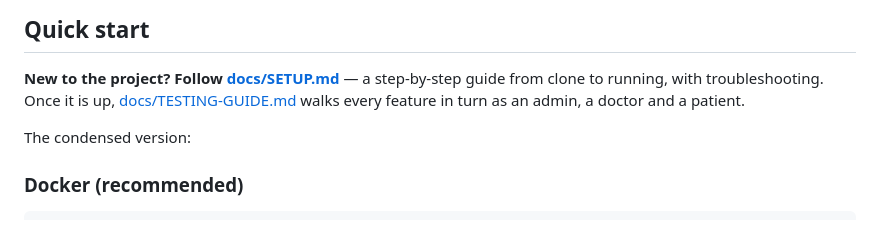
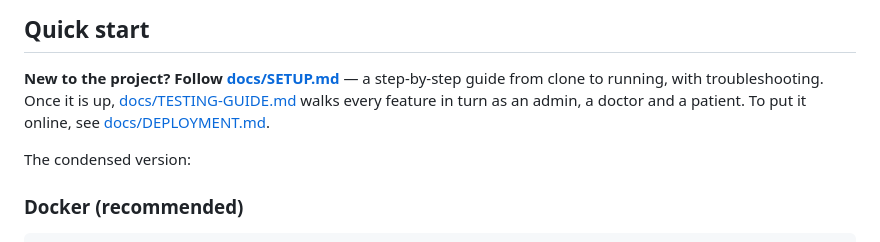
Before and after one commit to meherabmehu/SasthoSetu, a Markdown page: README.md, the part around the change. GitHub-like rendering.

Commit message:
add a deployment guide

```diff
--- a/README.md
+++ b/README.md
@@ -49,7 +49,8 @@ natural Bangla, romanised Banglish, English, and English paraphrase.
 **New to the project? Follow [docs/SETUP.md](docs/SETUP.md)** — a step-by-step
 guide from clone to running, with troubleshooting. Once it is up,
 [docs/TESTING-GUIDE.md](docs/TESTING-GUIDE.md) walks every feature in turn as
-an admin, a doctor and a patient.
+an admin, a doctor and a patient. To put it online, see
+[docs/DEPLOYMENT.md](docs/DEPLOYMENT.md).
 
 The condensed version:
 
```
Also changed, not shown: docs/DEPLOYMENT.md (added, +185 -0 lines).
